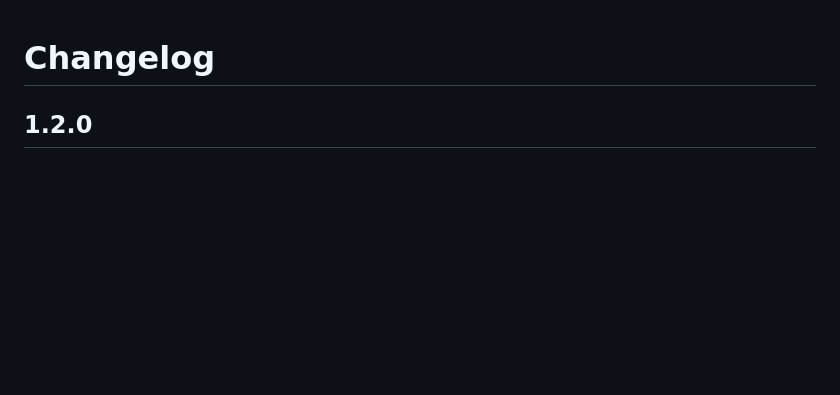
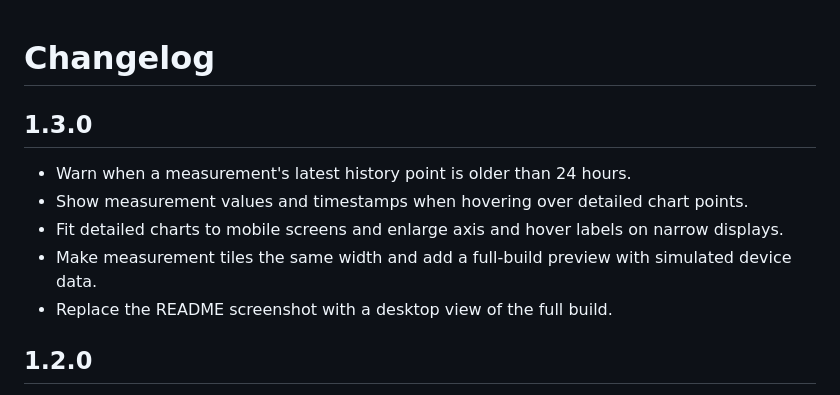
Before and after one commit to Meisterjaegers/reefmanager-diy-card, a Markdown page: CHANGELOG.md, the part around the change. GitHub-like rendering; blank space fills up the shorter version.

```diff
--- a/CHANGELOG.md
+++ b/CHANGELOG.md
@@ -1,4 +1,12 @@
 # Changelog
+
+## 1.3.0
+
+- Warn when a measurement's latest history point is older than 24 hours.
+- Show measurement values and timestamps when hovering over detailed chart points.
+- Fit detailed charts to mobile screens and enlarge axis and hover labels on narrow displays.
+- Make measurement tiles the same width and add a full-build preview with simulated device data.
+- Replace the README screenshot with a desktop view of the full build.
 
 ## 1.2.0
 
```
Also changed, not shown: README.md (+5 -3 lines), images/reefmanager-full-setup.png (added), 2 other files.
